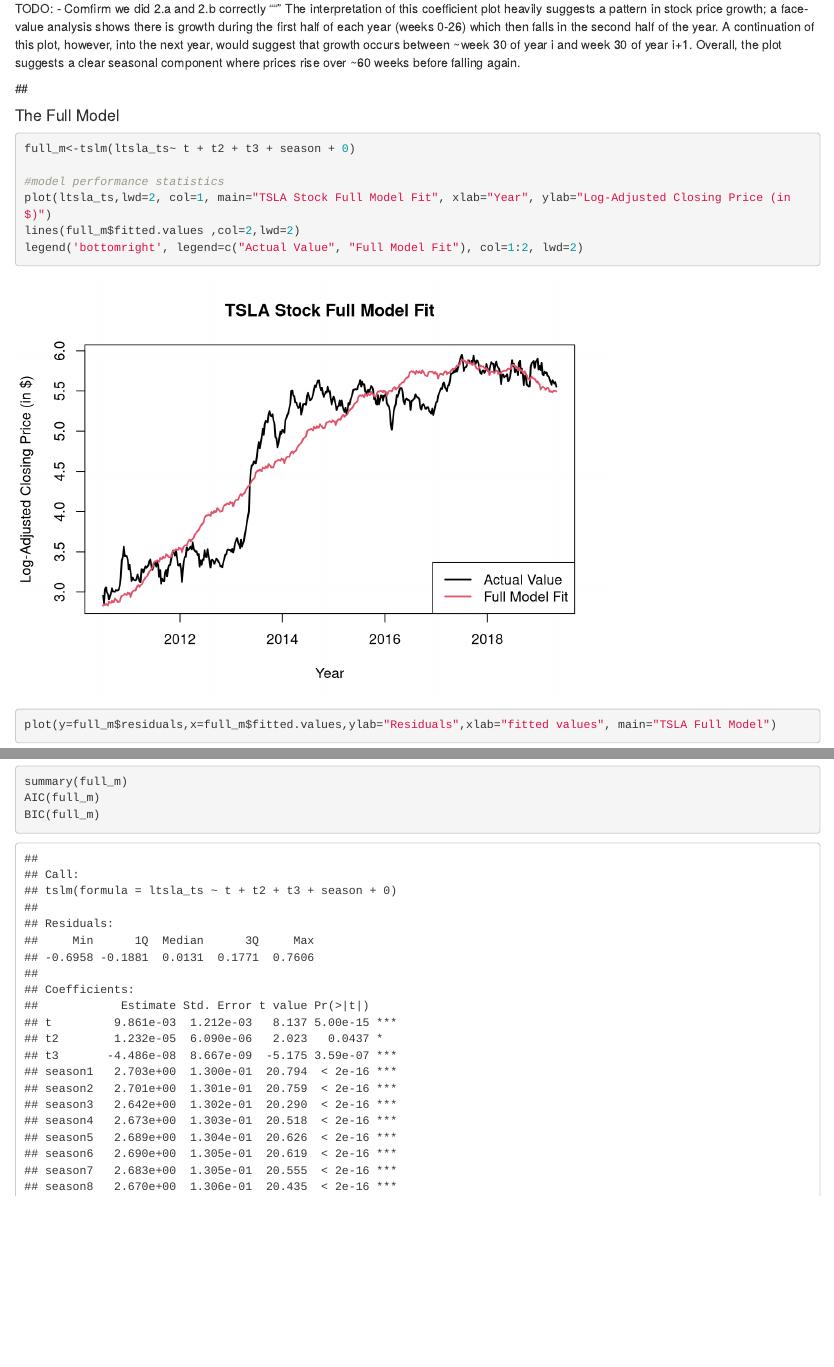
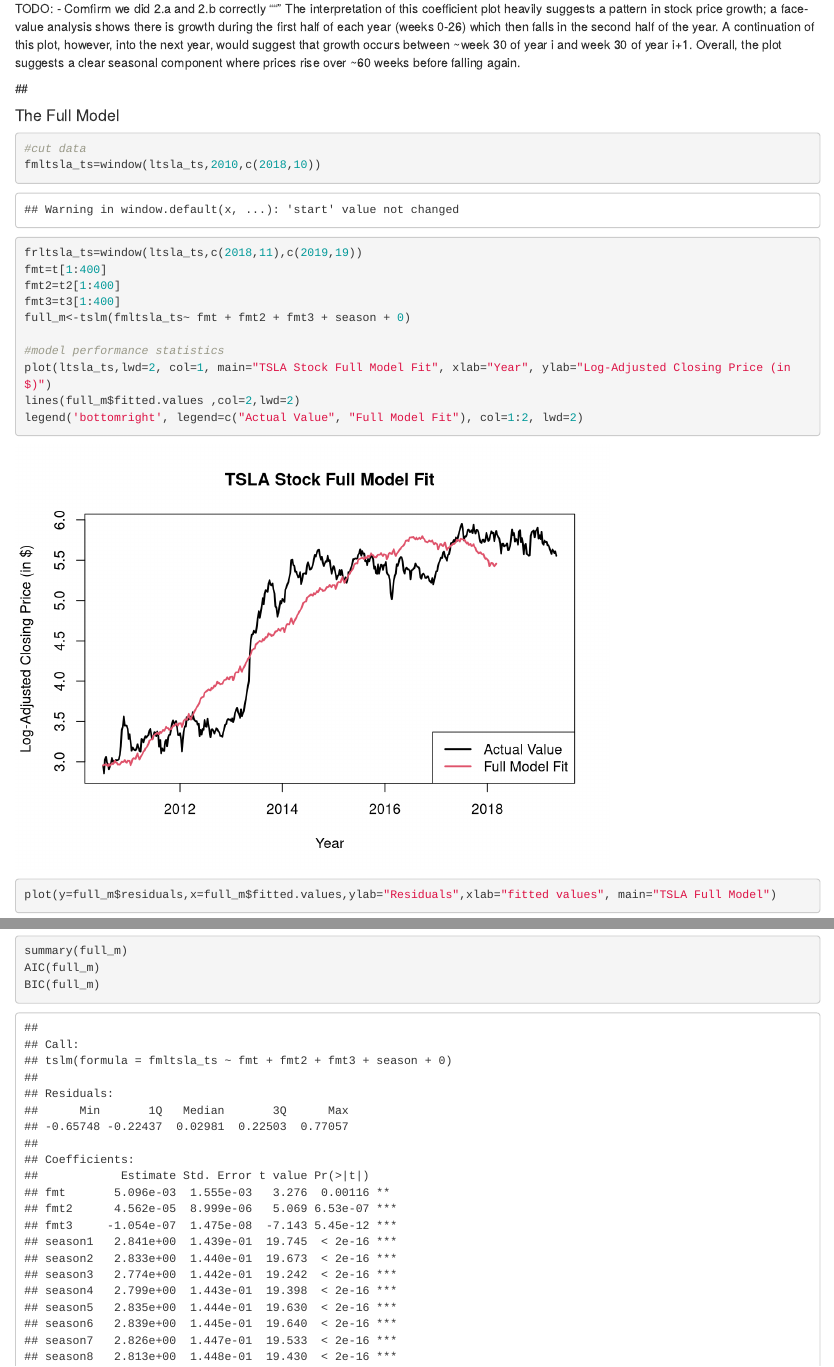
Before and after one commit to kayfilipp/TeslaStockForecast, an R Markdown document (TSLA_stock_analysis.Rmd): the page in a window 1100 px wide, from 11740 px down, and a second part further down, joined at a grey line. Rendered offline with R 4.5, knitr and Pandoc, with nearby package versions; code that draws random numbers runs with fixed seeds of ours; common packages that the code uses without loading them are loaded.

Commit message:
Cut the data for full model regression. Fixed forecast plot to compare with real values

````diff
--- a/TSLA_stock_analysis.Rmd
+++ b/TSLA_stock_analysis.Rmd
@@ -173,7 +173,13 @@
 #### The Full Model
 
 ```{r results='hold',message=FALSE}
-full_m<-tslm(ltsla_ts~ t + t2 + t3 + season + 0)
+#cut data
+fmltsla_ts=window(ltsla_ts,2010,c(2018,10))
+frltsla_ts=window(ltsla_ts,c(2018,11),c(2019,19))
+fmt=t[1:400]
+fmt2=t2[1:400]
+fmt3=t3[1:400]
+full_m<-tslm(fmltsla_ts~ fmt + fmt2 + fmt3 + season + 0)
 
 #model performance statistics
 plot(ltsla_ts,lwd=2, col=1, main="TSLA Stock Full Model Fit", xlab="Year", ylab="Log-Adjusted Closing Price (in $)")
````
Also changed, not shown: TSLA_stock_analysis.Rmd (2 more changed lines).
